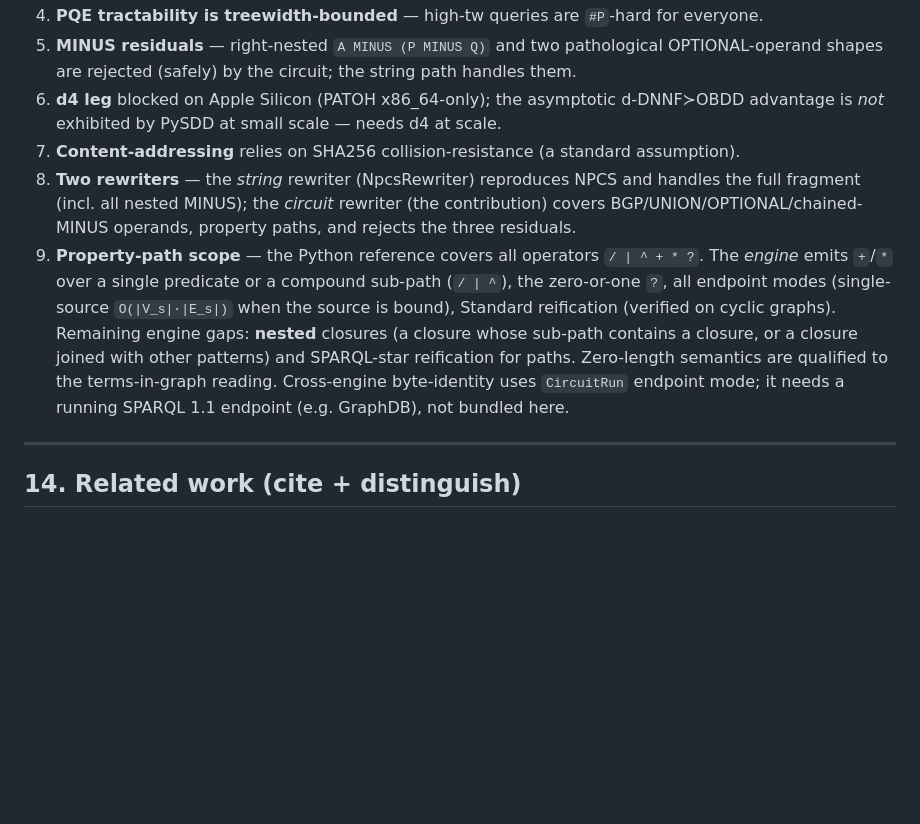
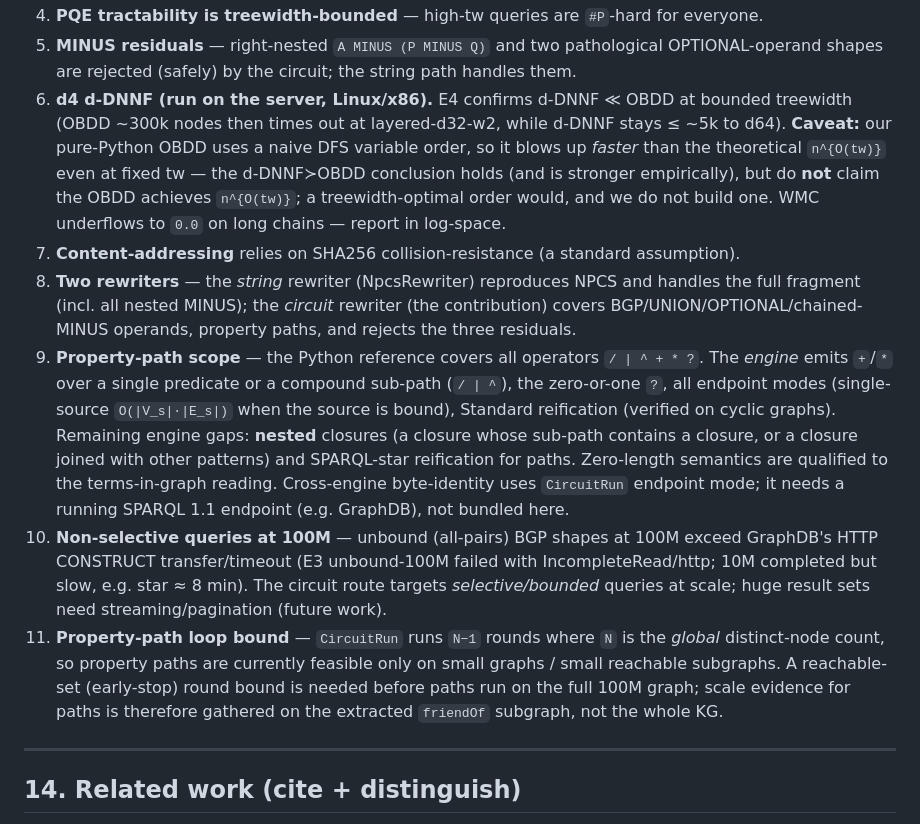
Before and after one commit to 0sidewalkenforcer0/SPARQLcirc, a Markdown page: TECHREPORT.md, the part around the change. Rendered like a GitHub page; blank space fills up the shorter version.

```diff
--- a/TECHREPORT.md
+++ b/TECHREPORT.md
@@ -436,8 +436,12 @@ probability-independent (correctness/size), so random weights suffice; E6/E7 use
 4. **PQE tractability is treewidth-bounded** — high-tw queries are `#P`-hard for everyone.
 5. **MINUS residuals** — right-nested `A MINUS (P MINUS Q)` and two pathological OPTIONAL-operand
    shapes are rejected (safely) by the circuit; the string path handles them.
-6. **d4 leg** blocked on Apple Silicon (PATOH x86_64-only); the asymptotic d-DNNF≻OBDD advantage is
-   *not* exhibited by PySDD at small scale — needs d4 at scale.
+6. **d4 d-DNNF (run on the server, Linux/x86).** E4 confirms d-DNNF ≪ OBDD at bounded treewidth
+   (OBDD ~300k nodes then times out at layered-d32-w2, while d-DNNF stays ≤ ~5k to d64). **Caveat:**
+   our pure-Python OBDD uses a naive DFS variable order, so it blows up *faster* than the theoretical
+   `n^{O(tw)}` even at fixed tw — the d-DNNF≻OBDD conclusion holds (and is stronger empirically), but do
+   **not** claim the OBDD achieves `n^{O(tw)}`; a treewidth-optimal order would, and we do not build one.
+   WMC underflows to `0.0` on long chains — report in log-space.
 7. **Content-addressing** relies on SHA256 collision-resistance (a standard assumption).
 8. **Two rewriters** — the *string* rewriter (NpcsRewriter) reproduces NPCS and handles the full
    fragment (incl. all nested MINUS); the *circuit* rewriter (the contribution) covers
@@ -449,6 +453,14 @@ probability-independent (correctness/size), so random weights suffice; E6/E7 use
    closure, or a closure joined with other patterns) and SPARQL-star reification for paths. Zero-length
    semantics are qualified to the terms-in-graph reading. Cross-engine byte-identity uses `CircuitRun`
    endpoint mode; it needs a running SPARQL 1.1 endpoint (e.g. GraphDB), not bundled here.
+10. **Non-selective queries at 100M** — unbound (all-pairs) BGP shapes at 100M exceed GraphDB's HTTP
+    CONSTRUCT transfer/timeout (E3 unbound-100M failed with IncompleteRead/http; 10M completed but slow,
+    e.g. star ≈ 8 min). The circuit route targets *selective/bounded* queries at scale; huge result sets
+    need streaming/pagination (future work).
+11. **Property-path loop bound** — `CircuitRun` runs `N−1` rounds where `N` is the *global* distinct-node
+    count, so property paths are currently feasible only on small graphs / small reachable subgraphs. A
+    reachable-set (early-stop) round bound is needed before paths run on the full 100M graph; scale
+    evidence for paths is therefore gathered on the extracted `friendOf` subgraph, not the whole KG.
 
 ---
 
```
Also changed, not shown: SERVER_TASK.md (+29 -0 lines), reference/watdiv/RESULTS.md (+20 -0 lines).
